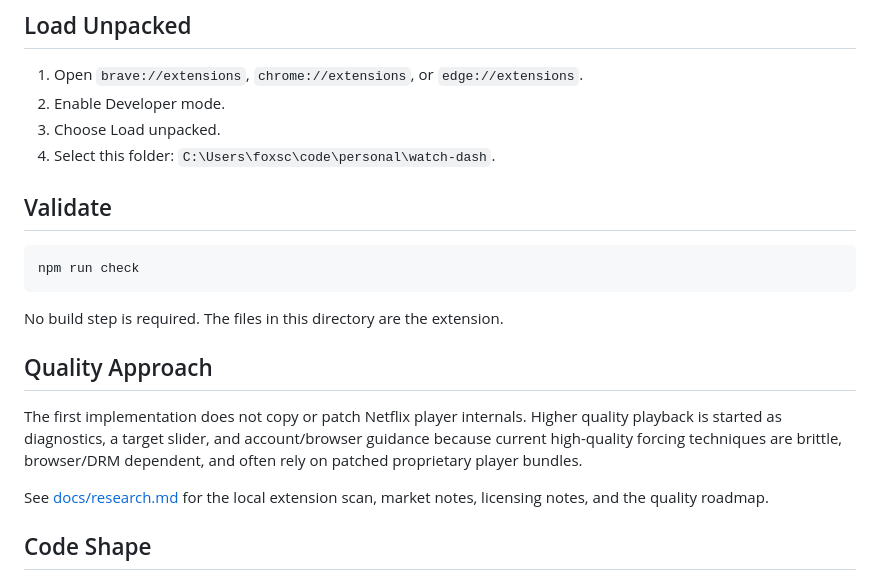
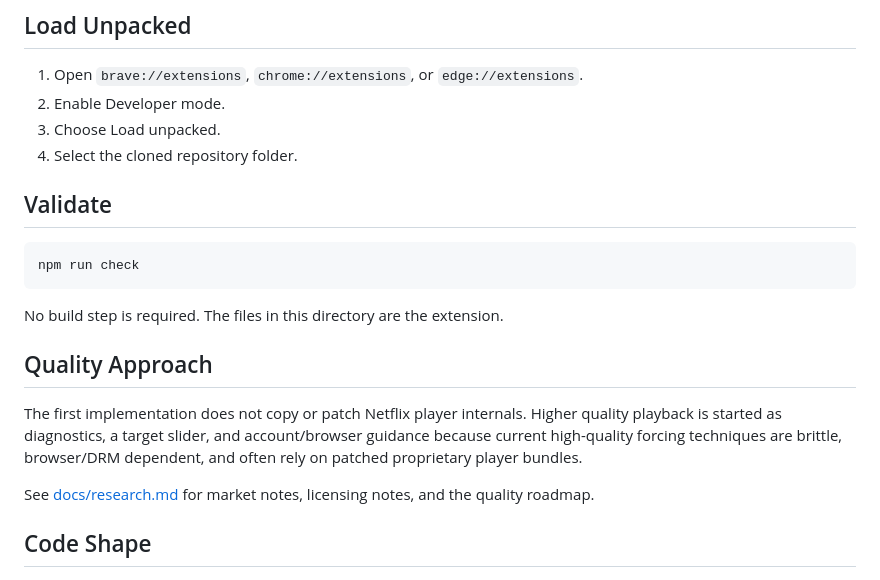
Before and after one commit to semyonfox/watch-dash, a Markdown page: README.md, the part around the change. Drawn GitHub-style.

Commit message:
Clean public documentation

```diff
--- a/README.md
+++ b/README.md
@@ -49,7 +49,7 @@ The first broad platform wave follows current U.S. popularity signals:
 1. Open `brave://extensions`, `chrome://extensions`, or `edge://extensions`.
 2. Enable Developer mode.
 3. Choose Load unpacked.
-4. Select this folder: `C:\Users\foxsc\code\personal\watch-dash`.
+4. Select the cloned repository folder.
 
 ## Validate
 
@@ -63,7 +63,7 @@ No build step is required. The files in this directory are the extension.
 
 The first implementation does not copy or patch Netflix player internals. Higher quality playback is started as diagnostics, a target slider, and account/browser guidance because current high-quality forcing techniques are brittle, browser/DRM dependent, and often rely on patched proprietary player bundles.
 
-See [docs/research.md](docs/research.md) for the local extension scan, market notes, licensing notes, and the quality roadmap.
+See [docs/research.md](docs/research.md) for market notes, licensing notes, and the quality roadmap.
 
 ## Code Shape
 
```
Also changed, not shown: docs/research.md (+0 -4 lines).
